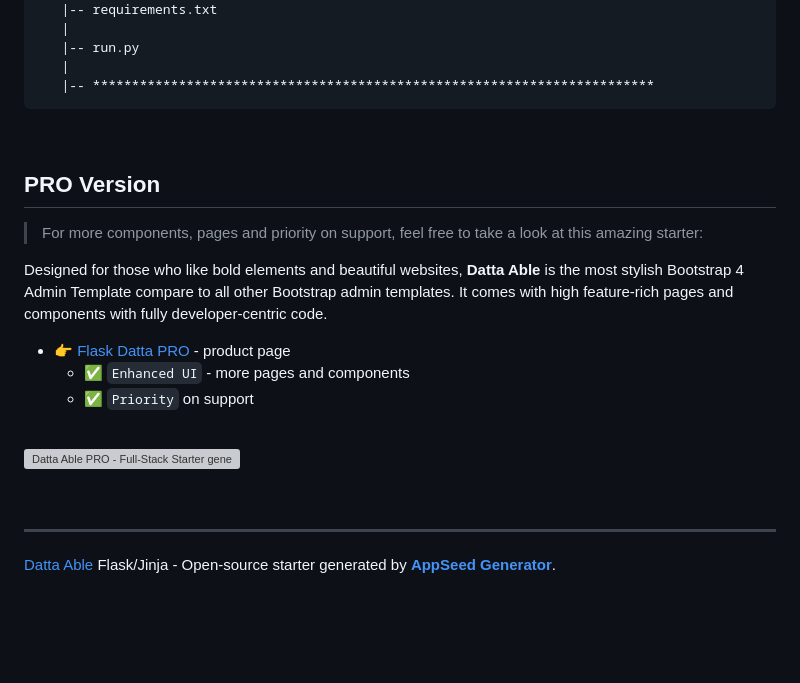
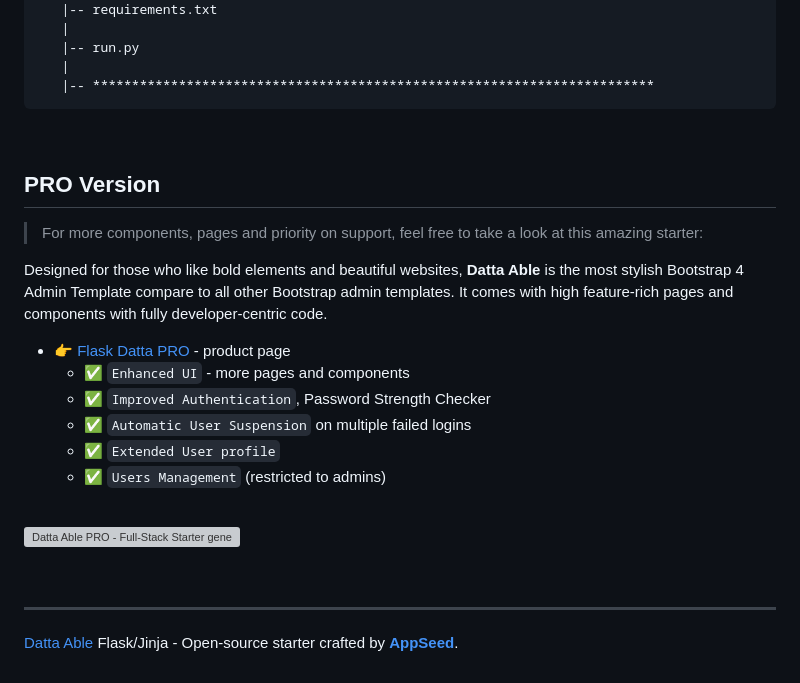
Before and after one commit to app-generator/jinja-datta-able, a Markdown page: README.md, the part around one of its changes. Rendered like a GitHub page; blank space fills up the shorter version; grey boxes are pictures that could not be loaded.

```diff
--- a/README.md
+++ b/README.md
@@ -175,8 +158,6 @@ The project has a simple, intuitive structure presented bellow:
 
 <br />
 
-
-
 ## PRO Version
 
 > For more components, pages and priority on support, feel free to take a look at this amazing starter:
@@ -185,7 +166,10 @@ Designed for those who like bold elements and beautiful websites, **Datta Able**
 
 - 👉 [Flask Datta PRO](https://appseed.us/product/datta-able-pro/flask/) - product page
   - ✅ `Enhanced UI` - more pages and components
-  - ✅ `Priority` on support
+  - ✅ `Improved Authentication`, Password Strength Checker
+  - ✅ `Automatic User Suspension` on multiple failed logins
+  - ✅ `Extended User profile`
+  - ✅ `Users Management` (restricted to admins)
 
 <br >
 
@@ -194,4 +178,4 @@ Designed for those who like bold elements and beautiful websites, **Datta Able**
 <br />
 
 ---
-[Datta Able](https://appseed.us/generator/datta-able/) Flask/Jinja - Open-source starter generated by **[AppSeed Generator](https://appseed.us/generator/)**.
+[Datta Able](https://appseed.us/product/datta-able/flask/) Flask/Jinja - Open-source starter crafted by **[AppSeed](https://appseed.us/)**.
```
Also changed, not shown: other parts of README.md (+10 -27 lines).
